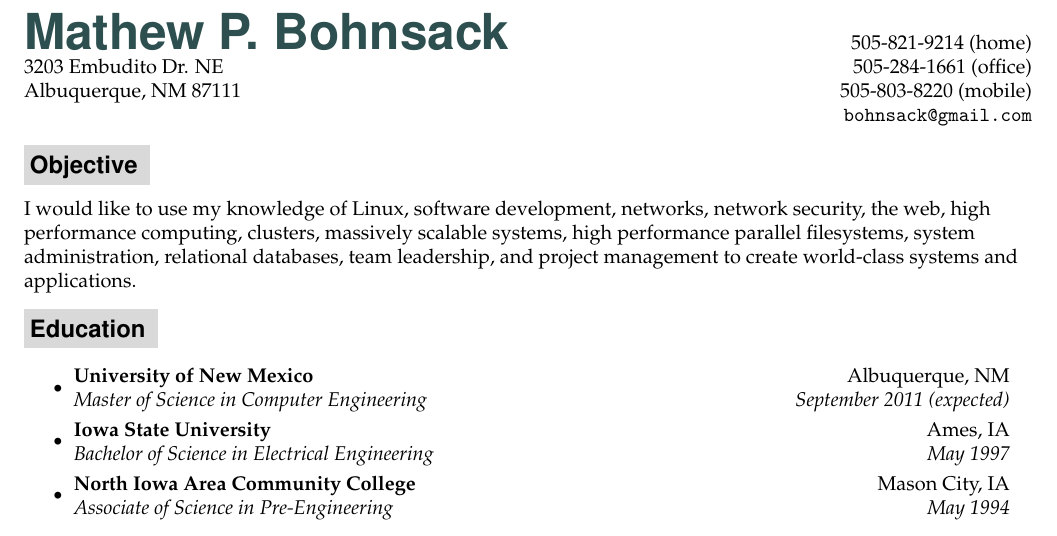
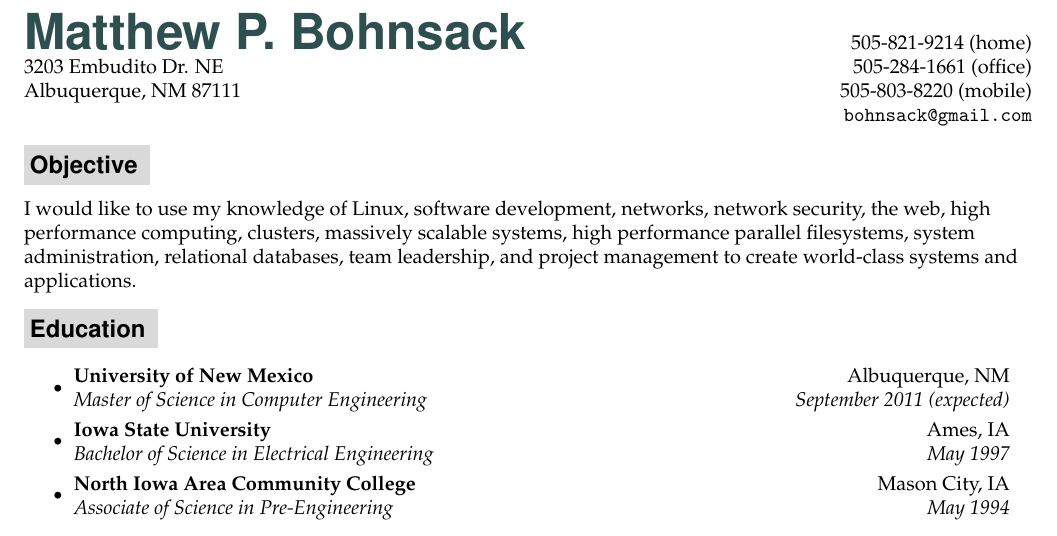
Before and after one commit to bohnsack/resume, a LaTeX CV (Matthew_Bohnsack_resume.tex): part of page 1 of 4, cut so that both start at the same text. Compiled offline with pdfLaTeX.

Commit message:
Fixed spelling of 1st name

```diff
--- a/Matthew_Bohnsack_resume.tex
+++ b/Matthew_Bohnsack_resume.tex
@@ -49,7 +49,7 @@
 \begin{document}
 
 \begin{tabular*}{7in}{l@{\extracolsep{\fill}}r}
-\textbf{\Huge\textcolor{MyNameColor}{{\fontfamily{phv}\selectfont Mathew P.~Bohnsack}}}  & 505-821-9214 (home)\\
+\textbf{\Huge\textcolor{MyNameColor}{{\fontfamily{phv}\selectfont Matthew P.~Bohnsack}}}  & 505-821-9214 (home)\\
 3203 Embudito Dr. NE                                      & 505-284-1661 (office) \\
 Albuquerque, NM 87111                                     & 505-803-8220 (mobile) \\
                                                           & \texttt{bohnsack@gmail.com} \\
```
Also changed, not shown: Matthew_Bohnsack_resume.pdf.
